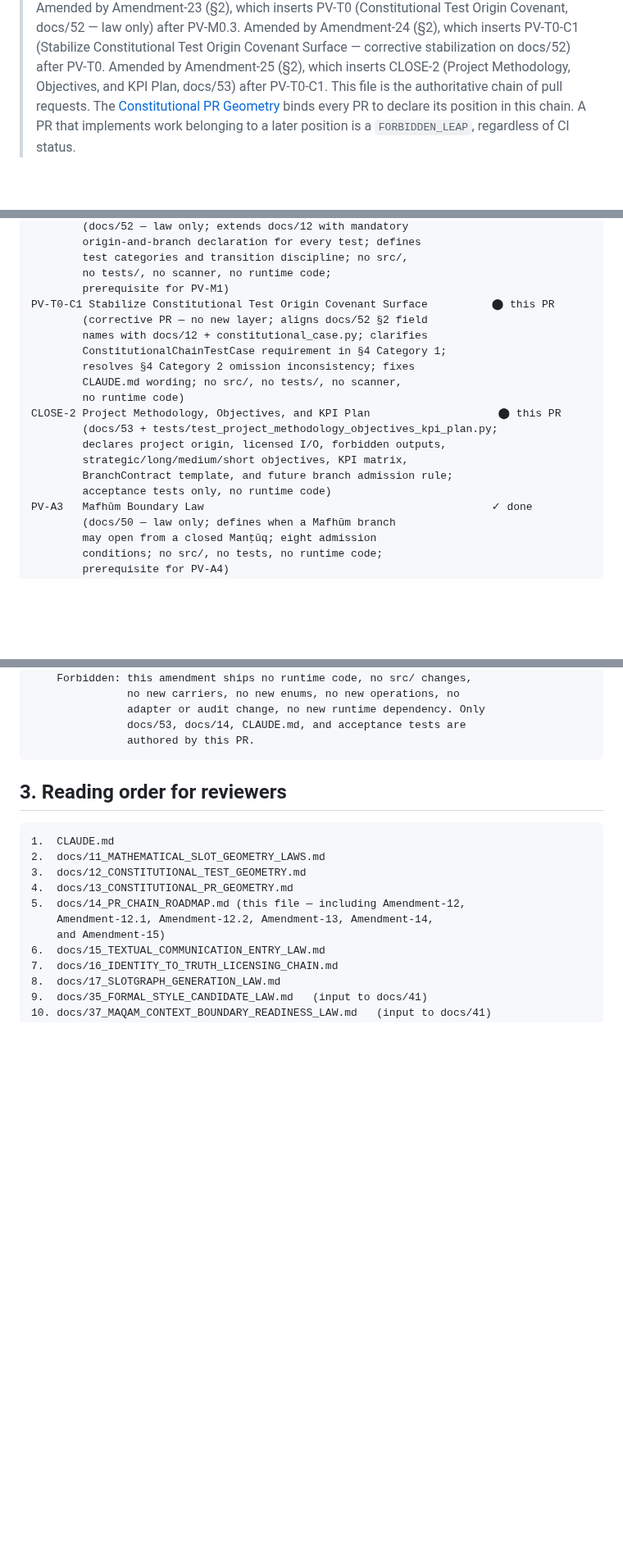
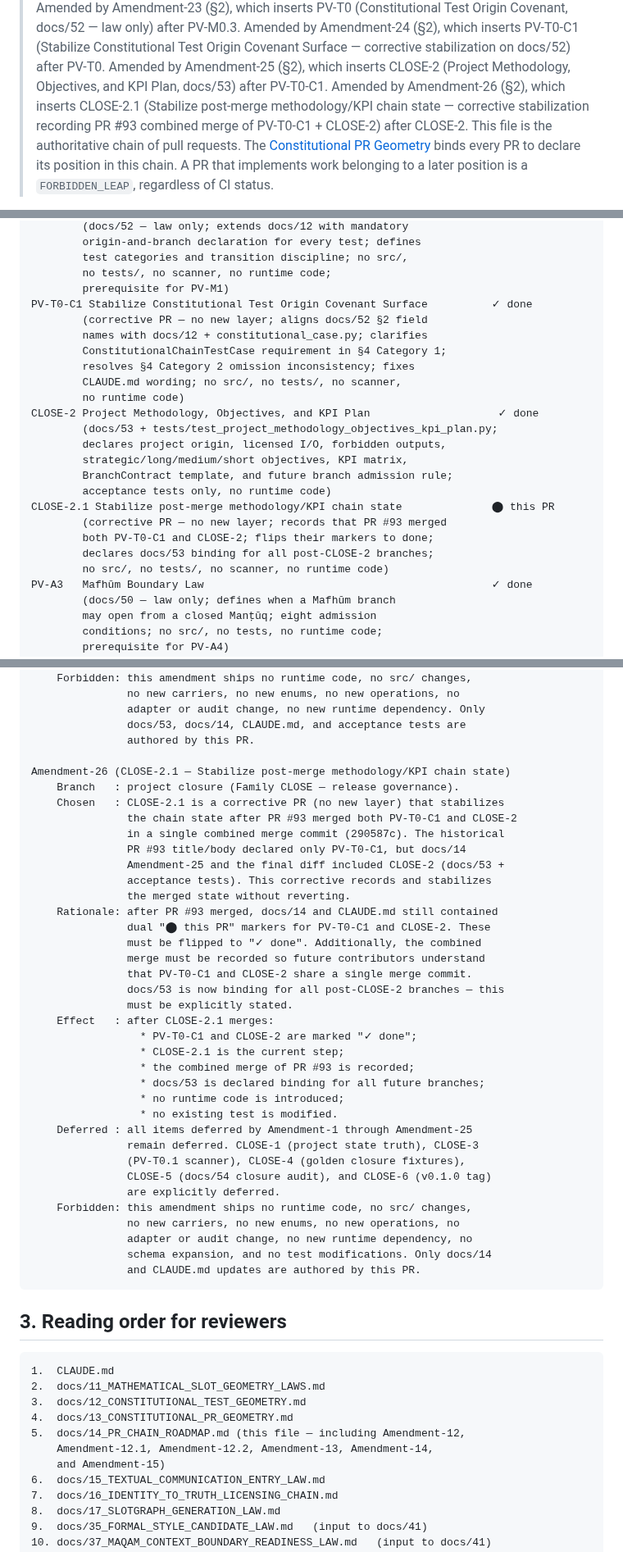
Before and after one commit to sonaiso/Taaqol-GPT, a Markdown page: docs/14_PR_CHAIN_ROADMAP.md, 3 parts joined by grey strips. Shown at 82% size. Drawn GitHub-style; blank space fills up the shorter version.

Commit message:
CLOSE-2.1: Stabilize post-merge methodology/KPI chain state
- Flip PV-T0-C1 and CLOSE-2 from "this PR" to "done" in docs/14 and CLAUDE.md
- Add CLOSE-2.1 as current corrective PR (Amendment-26)
- Record PR #93 combined merge of PV-T0-C1 + CLOSE-2 (commit 290587c)
- Declare docs/53 binding for all post-CLOSE-2 branches
- No src/, no tests/, no scanner, no runtime code

Agent-Logs-Url: https://github.com/sonaiso/Taaqol-GPT/sessions/cec681c3-f4ed-4cba-95e8-d5518a3915f6

Co-authored-by: sonaiso <128359434+sonaiso@users.noreply.github.com>

````diff
--- a/docs/14_PR_CHAIN_ROADMAP.md
+++ b/docs/14_PR_CHAIN_ROADMAP.md
@@ -77,6 +77,10 @@
 > Amended by Amendment-25 (§2), which inserts CLOSE-2
 > (Project Methodology, Objectives, and KPI Plan, docs/53)
 > after PV-T0-C1.
+> Amended by Amendment-26 (§2), which inserts CLOSE-2.1
+> (Stabilize post-merge methodology/KPI chain state — corrective
+> stabilization recording PR #93 combined merge of PV-T0-C1 + CLOSE-2)
+> after CLOSE-2.
 > This file is the authoritative chain of pull requests. The
 > [Constitutional PR Geometry](13_CONSTITUTIONAL_PR_GEOMETRY.md) binds
 > every PR to declare its position in this chain. A PR that
@@ -337,19 +341,24 @@ PV-T0   Constitutional Test Origin Covenant                              ✓ don
         test categories and transition discipline; no src/,
         no tests/, no scanner, no runtime code;
         prerequisite for PV-M1)
-PV-T0-C1 Stabilize Constitutional Test Origin Covenant Surface          ⬤ this PR
+PV-T0-C1 Stabilize Constitutional Test Origin Covenant Surface          ✓ done
         (corrective PR — no new layer; aligns docs/52 §2 field
         names with docs/12 + constitutional_case.py; clarifies
         ConstitutionalChainTestCase requirement in §4 Category 1;
         resolves §4 Category 2 omission inconsistency; fixes
         CLAUDE.md wording; no src/, no tests/, no scanner,
         no runtime code)
-CLOSE-2 Project Methodology, Objectives, and KPI Plan                    ⬤ this PR
+CLOSE-2 Project Methodology, Objectives, and KPI Plan                    ✓ done
         (docs/53 + tests/test_project_methodology_objectives_kpi_plan.py;
         declares project origin, licensed I/O, forbidden outputs,
         strategic/long/medium/short objectives, KPI matrix,
         BranchContract template, and future branch admission rule;
         acceptance tests only, no runtime code)
+CLOSE-2.1 Stabilize post-merge methodology/KPI chain state              ⬤ this PR
+        (corrective PR — no new layer; records that PR #93 merged
+        both PV-T0-C1 and CLOSE-2; flips their markers to done;
+        declares docs/53 binding for all post-CLOSE-2 branches;
+        no src/, no tests/, no scanner, no runtime code)
 PV-A3   Mafhūm Boundary Law                                             ✓ done
         (docs/50 — law only; defines when a Mafhūm branch
         may open from a closed Manṭūq; eight admission
@@ -2921,6 +2930,40 @@ Amendment-25 (CLOSE-2 — Project Methodology, Objectives, and KPI Plan)
                adapter or audit change, no new runtime dependency. Only
                docs/53, docs/14, CLAUDE.md, and acceptance tests are
                authored by this PR.
+
+Amendment-26 (CLOSE-2.1 — Stabilize post-merge methodology/KPI chain state)
+    Branch   : project closure (Family CLOSE — release governance).
+    Chosen   : CLOSE-2.1 is a corrective PR (no new layer) that stabilizes
+               the chain state after PR #93 merged both PV-T0-C1 and CLOSE-2
+               in a single combined merge commit (290587c). The historical
+               PR #93 title/body declared only PV-T0-C1, but docs/14
+               Amendment-25 and the final diff included CLOSE-2 (docs/53 +
+               acceptance tests). This corrective records and stabilizes
+               the merged state without reverting.
+    Rationale: after PR #93 merged, docs/14 and CLAUDE.md still contained
+               dual "⬤ this PR" markers for PV-T0-C1 and CLOSE-2. These
+               must be flipped to "✓ done". Additionally, the combined
+               merge must be recorded so future contributors understand
+               that PV-T0-C1 and CLOSE-2 share a single merge commit.
+               docs/53 is now binding for all post-CLOSE-2 branches — this
+               must be explicitly stated.
+    Effect   : after CLOSE-2.1 merges:
+                 * PV-T0-C1 and CLOSE-2 are marked "✓ done";
+                 * CLOSE-2.1 is the current step;
+                 * the combined merge of PR #93 is recorded;
+                 * docs/53 is declared binding for all future branches;
+                 * no runtime code is introduced;
+                 * no existing test is modified.
+    Deferred : all items deferred by Amendment-1 through Amendment-25
+               remain deferred. CLOSE-1 (project state truth), CLOSE-3
+               (PV-T0.1 scanner), CLOSE-4 (golden closure fixtures),
+               CLOSE-5 (docs/54 closure audit), and CLOSE-6 (v0.1.0 tag)
+               are explicitly deferred.
+    Forbidden: this amendment ships no runtime code, no src/ changes,
+               no new carriers, no new enums, no new operations, no
+               adapter or audit change, no new runtime dependency, no
+               schema expansion, and no test modifications. Only docs/14
+               and CLAUDE.md updates are authored by this PR.
 ```
 
 ## 3. Reading order for reviewers
````
Also changed, not shown: CLAUDE.md (+7 -2 lines), docs/53_PROJECT_METHODOLOGY_OBJECTIVES_AND_KPI_PLAN.md (+2 -0 lines).
